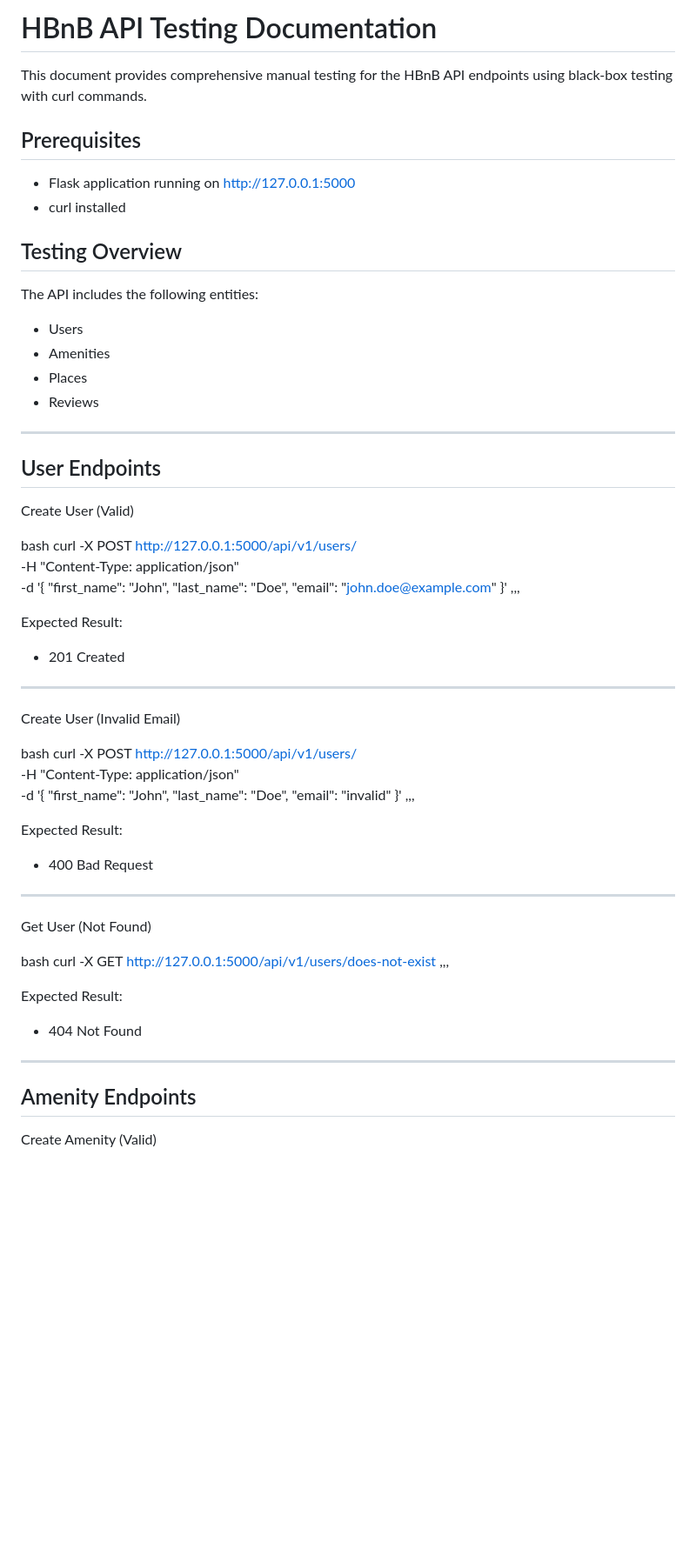
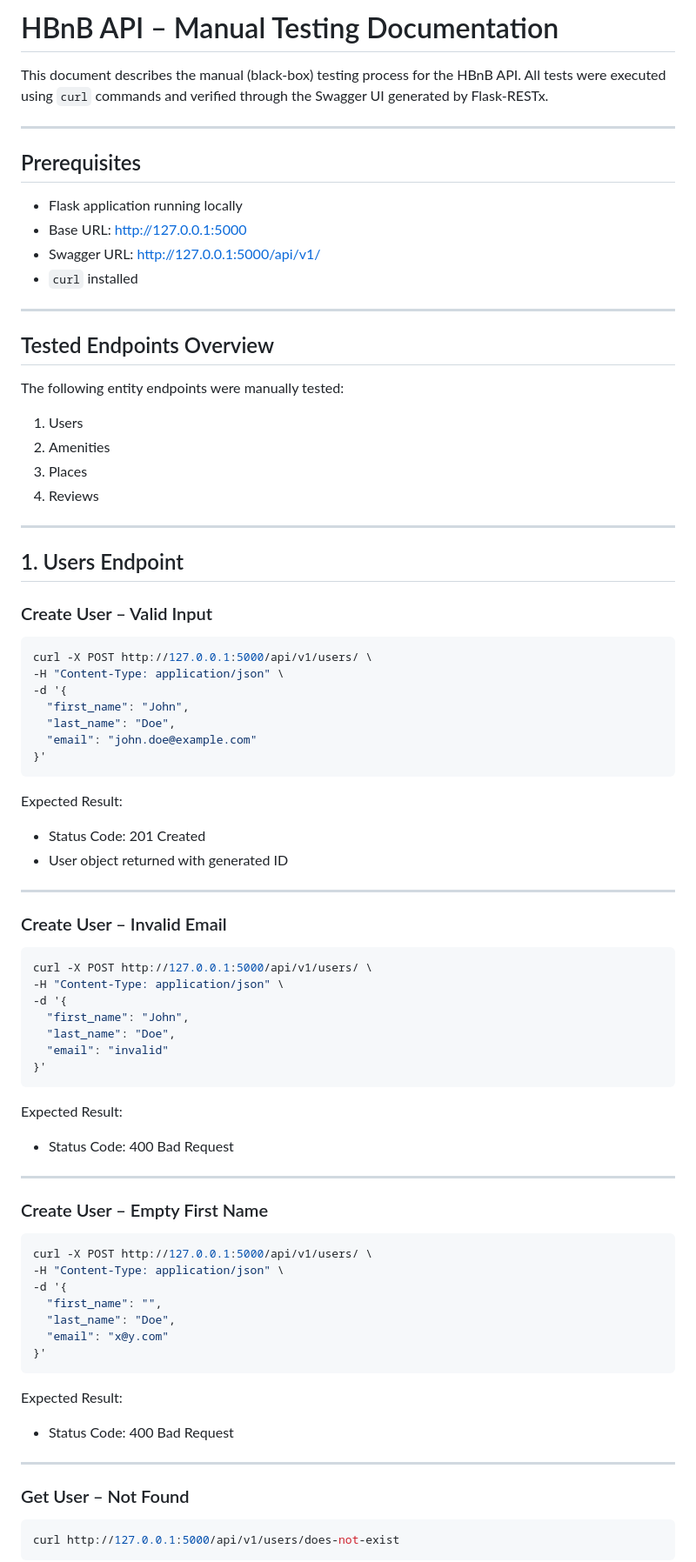
Before and after one commit to Nouf2027/holbertonschool-hbnb, a Markdown page: part2/TESTING.md, the part around one of its changes. Shown at 87% size. GitHub-like rendering; blank space fills up the shorter version.

````diff
--- a/part2/TESTING.md
+++ b/part2/TESTING.md
@@ -1,28 +1,36 @@
-# HBnB API Testing Documentation
+# HBnB API – Manual Testing Documentation
 
-This document provides comprehensive manual testing for the HBnB API endpoints
-using black-box testing with curl commands.
+This document describes the manual (black-box) testing process for the HBnB API.
+All tests were executed using `curl` commands and verified through the Swagger UI
+generated by Flask-RESTx.
+
+---
 
 ## Prerequisites
 
-- Flask application running on http://127.0.0.1:5000
-- curl installed
-
-## Testing Overview
-
-The API includes the following entities:
-- Users
-- Amenities
-- Places
-- Reviews
+- Flask application running locally
+- Base URL: http://127.0.0.1:5000
+- Swagger URL: http://127.0.0.1:5000/api/v1/
+- `curl` installed
 
 ---
 
-## User Endpoints
+## Tested Endpoints Overview
 
-Create User (Valid)
+The following entity endpoints were manually tested:
 
-bash
+1. Users
+2. Amenities
+3. Places
+4. Reviews
+
+---
+
+## 1. Users Endpoint
+
+### Create User – Valid Input
+
+```bash
 curl -X POST http://127.0.0.1:5000/api/v1/users/ \
 -H "Content-Type: application/json" \
 -d '{
@@ -30,16 +38,17 @@ curl -X POST http://127.0.0.1:5000/api/v1/users/ \
   "last_name": "Doe",
   "email": "john.doe@example.com"
 }'
-,,,
+```
 
 Expected Result:
-- 201 Created
+- Status Code: 201 Created
+- User object returned with generated ID
 
 ---
 
-Create User (Invalid Email)
+### Create User – Invalid Email
 
-bash
+```bash
 curl -X POST http://127.0.0.1:5000/api/v1/users/ \
 -H "Content-Type: application/json" \
 -d '{
@@ -47,25 +56,33 @@ curl -X POST http://127.0.0.1:5000/api/v1/users/ \
   "last_name": "Doe",
   "email": "invalid"
 }'
-,,,
+```
 
 Expected Result:
-- 400 Bad Request
+- Status Code: 400 Bad Request
 
 ---
 
-Get User (Not Found)
+### Create User – Empty First Name
 
-bash
-curl -X GET http://127.0.0.1:5000/api/v1/users/does-not-exist
-,,,
+```bash
+curl -X POST http://127.0.0.1:5000/api/v1/users/ \
+-H "Content-Type: application/json" \
+-d '{
+  "first_name": "",
+  "last_name": "Doe",
+  "email": "x@y.com"
+}'
+```
 
 Expected Result:
-- 404 Not Found
+- Status Code: 400 Bad Request
 
 ---
 
-## Amenity Endpoints
+### Get User – Not Found
 
-Create Amenity (Valid)
+```bash
+curl http://127.0.0.1:5000/api/v1/users/does-not-exist
+```
 
````
Also changed, not shown: other parts of part2/TESTING.md (+58 -45 lines).
